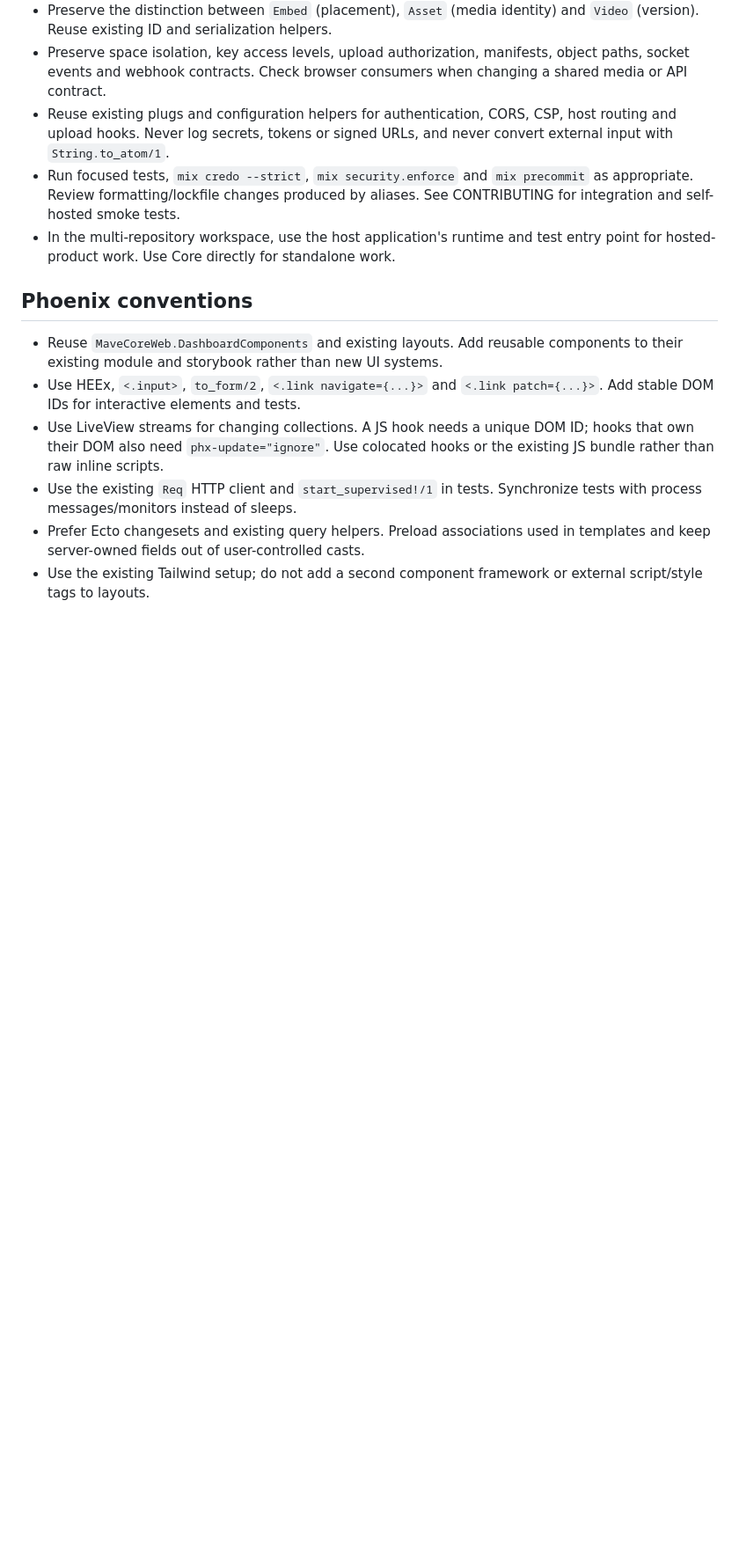
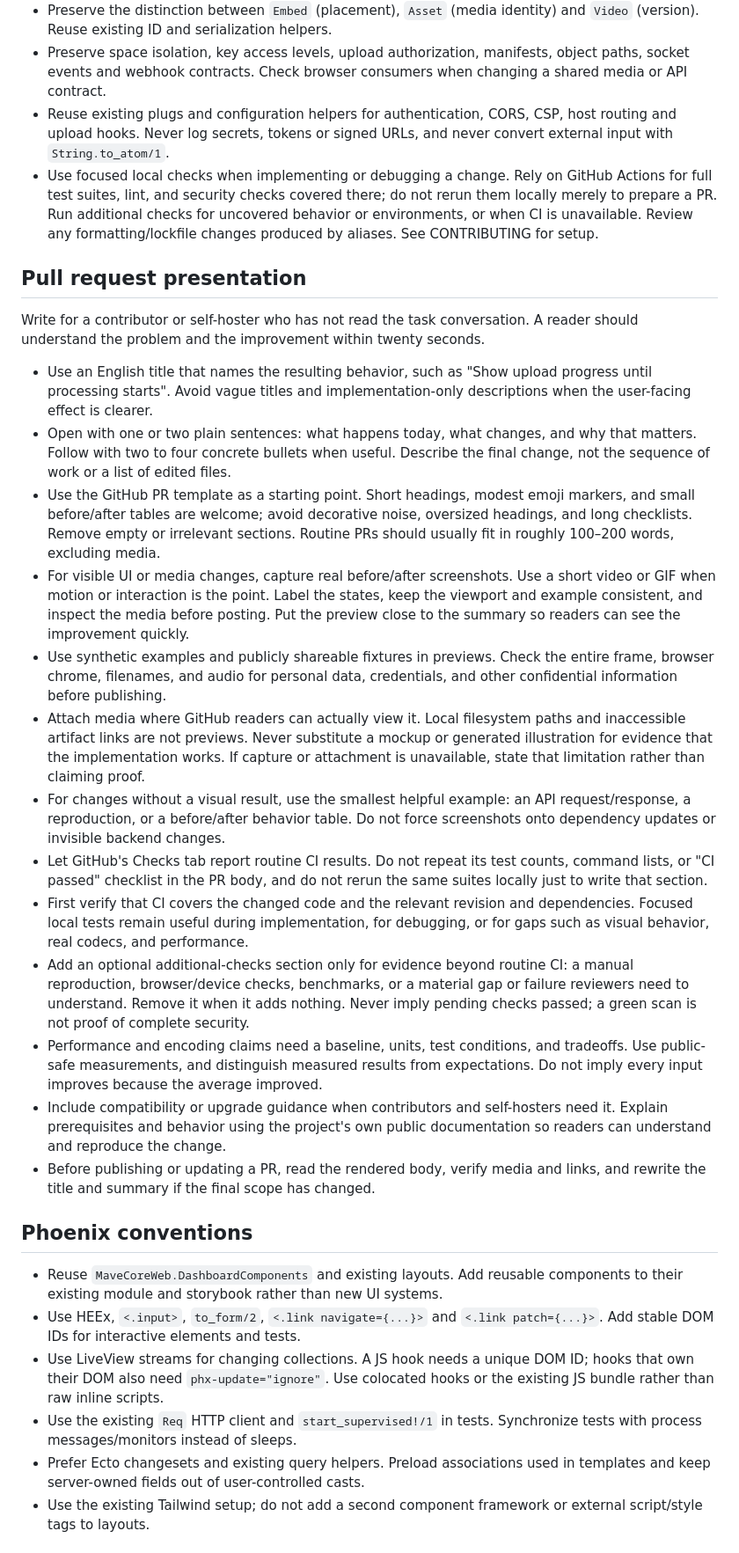
Before and after one commit to maveio/core, a Markdown page: AGENTS.md, the part around one of its changes. Shown at 88% size. GitHub-like rendering; blank space fills up the shorter version.

Commit message:
Make pull requests clearer and easier to review

```diff
--- a/AGENTS.md
+++ b/AGENTS.md
@@ -34,11 +32,59 @@ Public, self-hostable Phoenix/OTP application (`:mave_core`). Read
 - Reuse existing plugs and configuration helpers for authentication, CORS, CSP,
   host routing and upload hooks. Never log secrets, tokens or signed URLs, and
   never convert external input with `String.to_atom/1`.
-- Run focused tests, `mix credo --strict`, `mix security.enforce` and
-  `mix precommit` as appropriate. Review formatting/lockfile changes produced by
-  aliases. See CONTRIBUTING for integration and self-hosted smoke tests.
-- In the multi-repository workspace, use the host application's runtime and
-  test entry point for hosted-product work. Use Core directly for standalone work.
+- Use focused local checks when implementing or debugging a change. Rely on
+  GitHub Actions for full test suites, lint, and security checks covered there;
+  do not rerun them locally merely to prepare a PR. Run additional checks for
+  uncovered behavior or environments, or when CI is unavailable. Review any
+  formatting/lockfile changes produced by aliases. See CONTRIBUTING for setup.
+
+## Pull request presentation
+
+Write for a contributor or self-hoster who has not read the task conversation.
+A reader should understand the problem and the improvement within twenty seconds.
+
+- Use an English title that names the resulting behavior, such as "Show upload
+  progress until processing starts". Avoid vague titles and implementation-only
+  descriptions when the user-facing effect is clearer.
+- Open with one or two plain sentences: what happens today, what changes, and
+  why that matters. Follow with two to four concrete bullets when useful.
+  Describe the final change, not the sequence of work or a list of edited files.
+- Use the GitHub PR template as a starting point. Short headings, modest emoji
+  markers, and small before/after tables are welcome; avoid decorative noise,
+  oversized headings, and long checklists. Remove empty or irrelevant sections.
+  Routine PRs should usually fit in roughly 100–200 words, excluding media.
+- For visible UI or media changes, capture real before/after screenshots. Use a
+  short video or GIF when motion or interaction is the point. Label the states,
+  keep the viewport and example consistent, and inspect the media before posting.
+  Put the preview close to the summary so readers can see the improvement quickly.
+- Use synthetic examples and publicly shareable fixtures in previews. Check
+  the entire frame, browser chrome, filenames, and audio for personal data,
+  credentials, and other confidential information before publishing.
+- Attach media where GitHub readers can actually view it. Local filesystem paths
+  and inaccessible artifact links are not previews. Never substitute a mockup or
+  generated illustration for evidence that the implementation works. If capture
+  or attachment is unavailable, state that limitation rather than claiming proof.
+- For changes without a visual result, use the smallest helpful example: an API
+  request/response, a reproduction, or a before/after behavior table. Do not force
+  screenshots onto dependency updates or invisible backend changes.
+- Let GitHub's Checks tab report routine CI results. Do not repeat its test
+  counts, command lists, or "CI passed" checklist in the PR body, and do not rerun
+  the same suites locally just to write that section.
+- First verify that CI covers the changed code and the relevant revision and
+  dependencies. Focused local tests remain useful during implementation, for
+  debugging, or for gaps such as visual behavior, real codecs, and performance.
+- Add an optional additional-checks section only for evidence beyond routine CI:
+  a manual reproduction, browser/device checks, benchmarks, or a material gap or
+  failure reviewers need to understand. Remove it when it adds nothing. Never
+  imply pending checks passed; a green scan is not proof of complete security.
+- Performance and encoding claims need a baseline, units, test conditions, and
+  tradeoffs. Use public-safe measurements, and distinguish measured results from
+  expectations. Do not imply every input improves because the average improved.
+- Include compatibility or upgrade guidance when contributors and self-hosters
+  need it. Explain prerequisites and behavior using the project's own public
+  documentation so readers can understand and reproduce the change.
+- Before publishing or updating a PR, read the rendered body, verify media and
+  links, and rewrite the title and summary if the final scope has changed.
 
 ## Phoenix conventions
 
```
Also changed, not shown: other parts of AGENTS.md (+3 -5 lines), .github/pull_request_template.md (added, +19 -0 lines).
